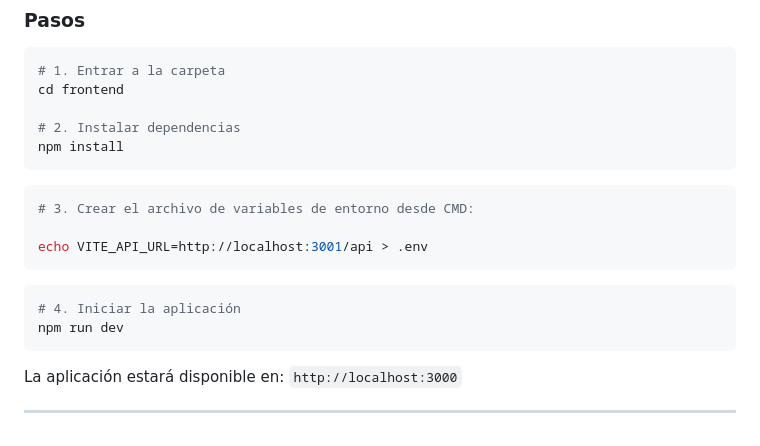
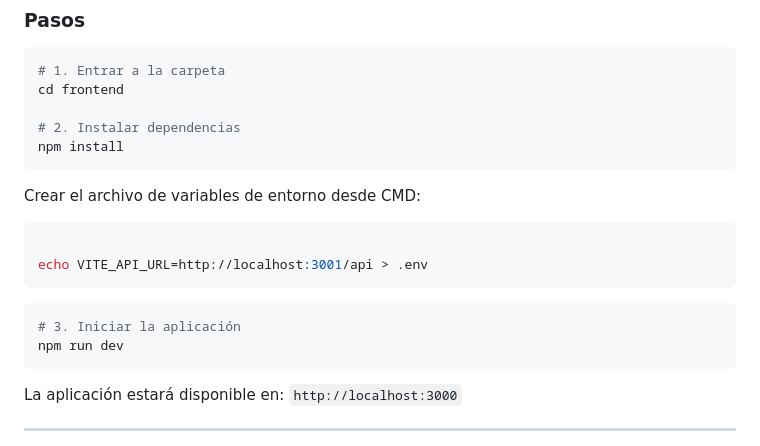
Before and after one commit to Celia-12/Proyecto-Mern, a Markdown page: frontend/README.md, the part around the change. Drawn GitHub-style.

````diff
--- a/frontend/README.md
+++ b/frontend/README.md
@@ -35,15 +35,15 @@ cd frontend
 # 2. Instalar dependencias
 npm install
 ```
+Crear el archivo de variables de entorno desde CMD:
 
 ```bash
-# 3. Crear el archivo de variables de entorno desde CMD:
 
 echo VITE_API_URL=http://localhost:3001/api > .env
 ```
 
 ```bash
-# 4. Iniciar la aplicación
+# 3. Iniciar la aplicación
 npm run dev
 ```
 
````
